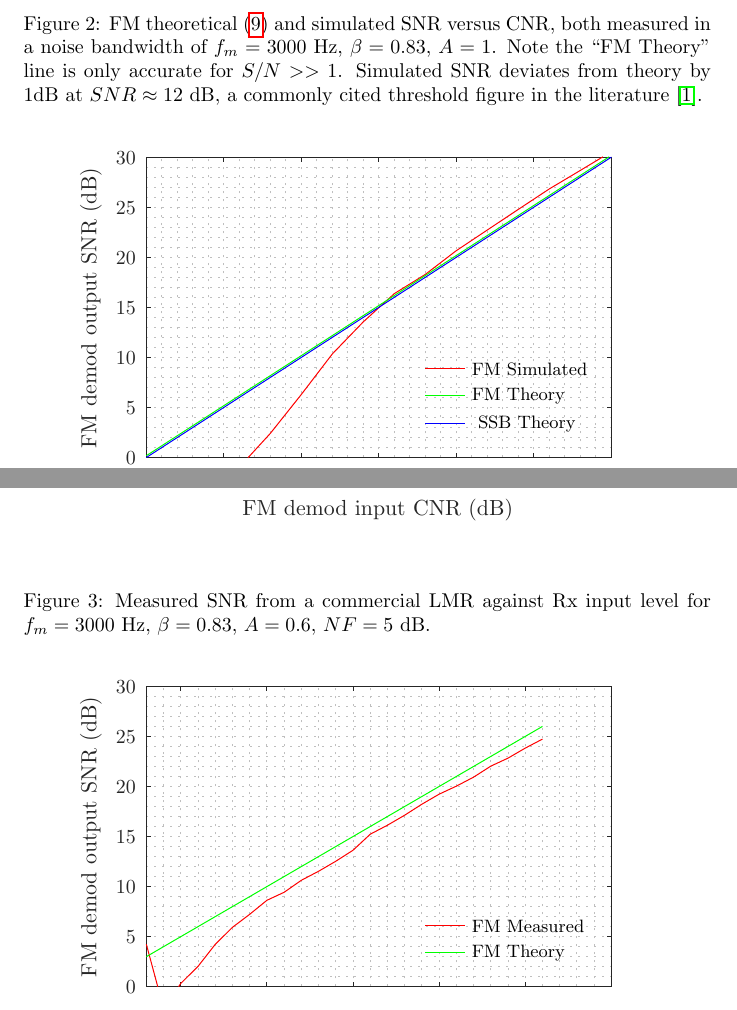
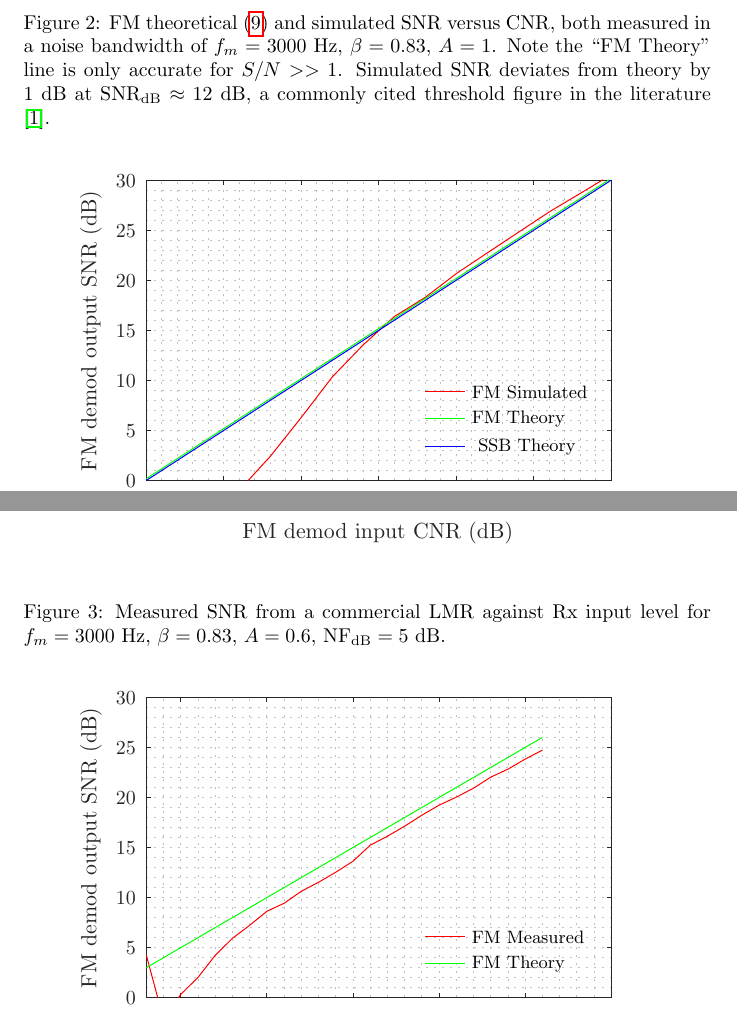
Before and after one commit to drowe67/misc, a LaTeX document (fm_snr/fm_snr.tex): two parts of page 4 of 4, joined at a grey line, cut so that both start at the same text. The pictures show the PDF file fm_snr/fm_snr.pdf that the author committed with the source.

Commit message:
mathrm to neaten up SNR_{dB} etc

```diff
--- a/fm_snr/fm_snr.tex
+++ b/fm_snr/fm_snr.tex
@@ -93,6 +93,8 @@ where the deviation $\beta=f_d/f_m$. Discussion:
 
 For narrow band FM on land mobile radio (LMR), a common choice is $\beta=f_d/f_m=2500/3000$.  Figure \ref{fig:snr_cnr} is a plot of the measured SNR from an Octave simulation. Expressing (\ref{eq:snr}) in dB:
 \begin{equation}
-SNR_{dB} = 10\mathrm{log_{10}}\left( 3 \beta^2 \frac{A^2}{2} \right) + 10\mathrm{log_{10}}(C/N_0f_m)
-SNR_{dB} = G_{FM} + CNR_{dB}
+\begin{split}
+\mathrm{SNR_{dB}} &= 10\mathrm{log_{10}}\left( 3 \beta^2 \frac{A^2}{2} \right) + 10\mathrm{log_{10}}(C/N_0f_m) \\
+\mathrm{SNR_{dB}} &= \mathrm{G_{FM}} + \mathrm{CNR_{dB}}
+\end{split}
 \end{equation}
@@ -100,10 +102,10 @@ For this example $G_{FM}=0.18$ dB, which produces SNR performance almost identic
 \begin{equation}
-CNR_{dB} = \mathrm{Rx}_{dBm} - (-174 + NF_{dB} + 10\mathrm{log_{10}}(f_m))
+\mathrm{CNR_{dB}} = \mathrm{Rx_{dBm}} - (-174 + \mathrm{NF_{dB}} + 10\mathrm{log_{10}}(f_m))
 \end{equation}
-where $NF_{dB}=5$ dB is the estimated radio noise figure.
+where $\mathrm{NF_{dB}}=5$ dB is the estimated radio noise figure.
 
 \begin{figure}[h]
-\caption{FM theoretical (\ref{eq:snr}) and simulated SNR versus CNR, both measured in a noise bandwidth of $f_m=3000$ Hz, $\beta=0.83$, $A=1$. Note the ``FM Theory" line is only accurate for $S/N>>1$. Simulated SNR deviates from theory by 1dB at $SNR \approx 12$ dB, a commonly cited threshold figure in the literature \cite{crilly2009communication}.}
+\caption{FM theoretical (\ref{eq:snr}) and simulated SNR versus CNR, both measured in a noise bandwidth of $f_m=3000$ Hz, $\beta=0.83$, $A=1$. Note the ``FM Theory" line is only accurate for $S/N>>1$. Simulated SNR deviates from theory by 1~dB at $\mathrm{SNR_{dB}} \approx 12$ dB, a commonly cited threshold figure in the literature \cite{crilly2009communication}.}
 \label{fig:snr_cnr}
 \begin{center}
 \input {snr_cnr.tex}
@@ -111,7 +113,7 @@ where $NF_{dB}=5$ dB is the estimated radio noise figure.
 \end{figure}
 
 \begin{figure}[h]
-\caption{Measured SNR from a commercial LMR against Rx input level for $f_m=3000$ Hz, $\beta=0.83$, $A=0.6$, $NF=5$ dB.}
+\caption{Measured SNR from a commercial LMR against Rx input level for $f_m=3000$ Hz, $\beta=0.83$, $A=0.6$, $\mathrm{NF_{dB}}=5$ dB.}
 \label{fig:snr_rx}
 \begin{center}
 \input {snr_rx.tex}
```
Also changed, not shown: fm_snr/fm_snr.pdf, fm_snr/fm_snr.tex (2 more changed lines).
